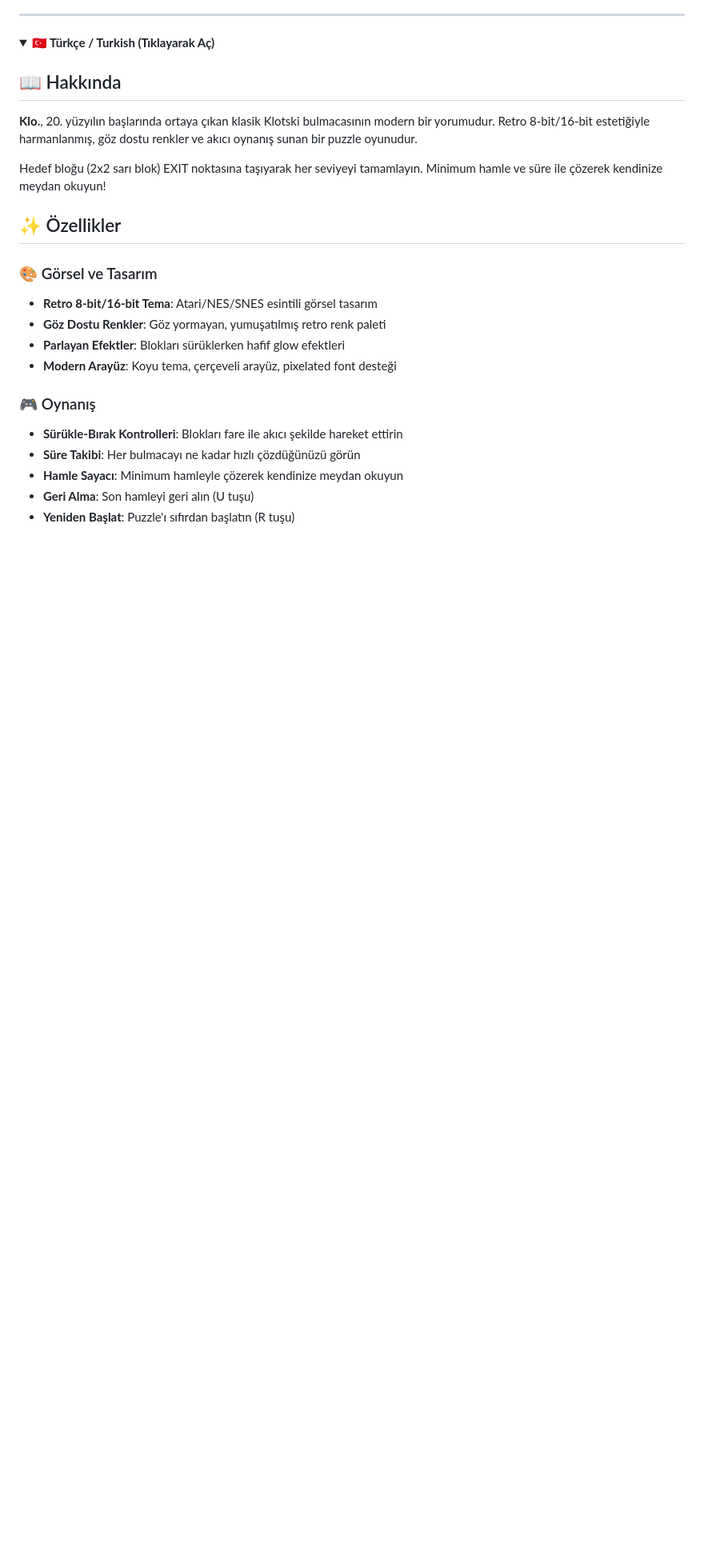
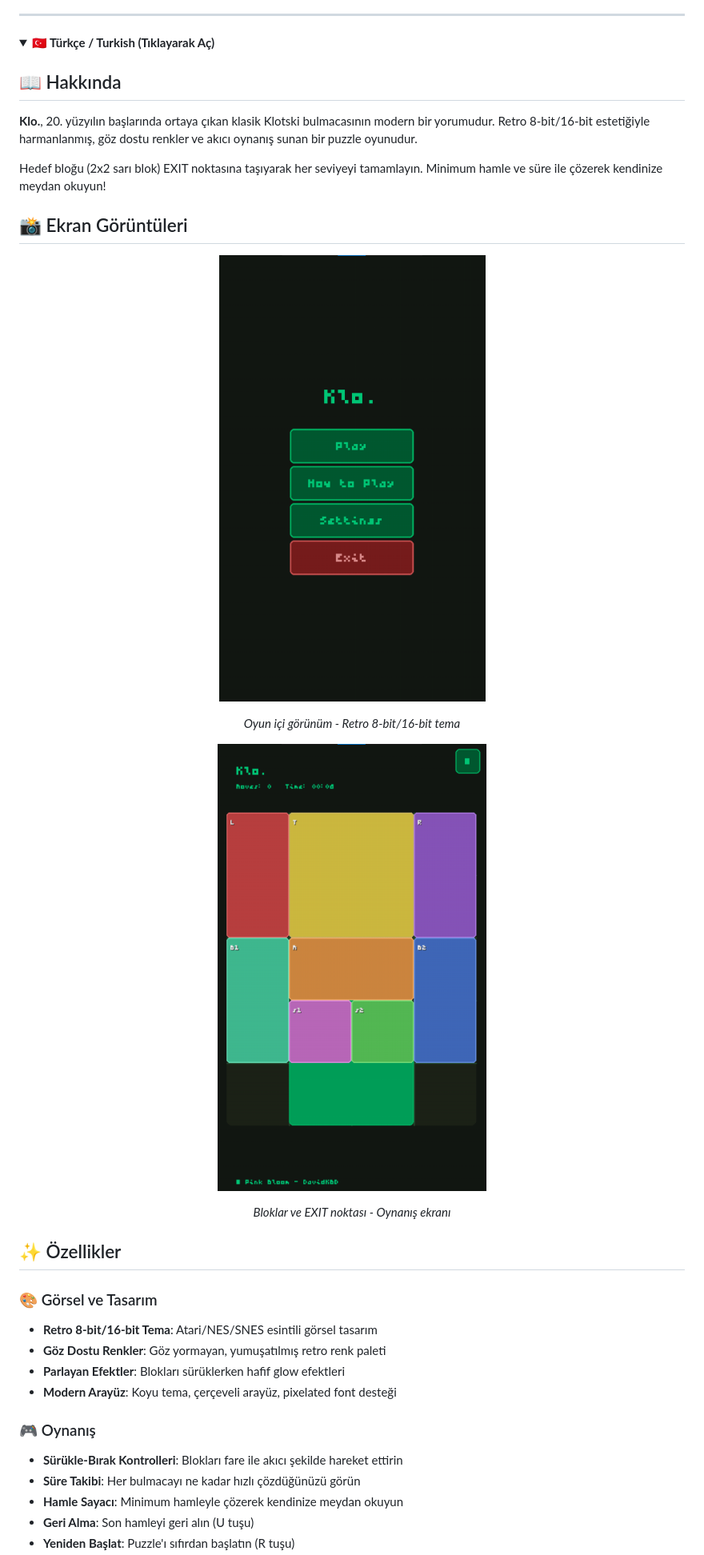
Before and after one commit to ness246/Klo., a Markdown page: README.md, the part around the change printed below. Shown: that part at 80% size. Rendered like a GitHub page; pictures changed too: ingame1.png (added), ingame2.png (added); folded sections open; blank space fills up the shorter version.

Commit message:
📸 [FEAT] Oyun içi ekran görüntüleri README'ye eklendi

```diff
--- a/README.md
+++ b/README.md
@@ -29,6 +29,20 @@
 **Klo.**, 20. yüzyılın başlarında ortaya çıkan klasik Klotski bulmacasının modern bir yorumudur. Retro 8-bit/16-bit estetiğiyle harmanlanmış, göz dostu renkler ve akıcı oynanış sunan bir puzzle oyunudur.
 
 Hedef bloğu (2x2 sarı blok) EXIT noktasına taşıyarak her seviyeyi tamamlayın. Minimum hamle ve süre ile çözerek kendinize meydan okuyun!
+
+## 📸 Ekran Görüntüleri
+
+<div align="center">
+
+![Oyun İçi Görünüm 1](ingame1.png)
+
+*Oyun içi görünüm - Retro 8-bit/16-bit tema*
+
+![Oyun İçi Görünüm 2](ingame2.png)
+
+*Bloklar ve EXIT noktası - Oynanış ekranı*
+
+</div>
 
 ## ✨ Özellikler
 
```
Also changed, not shown: other parts of README.md (+18 -0 lines).
